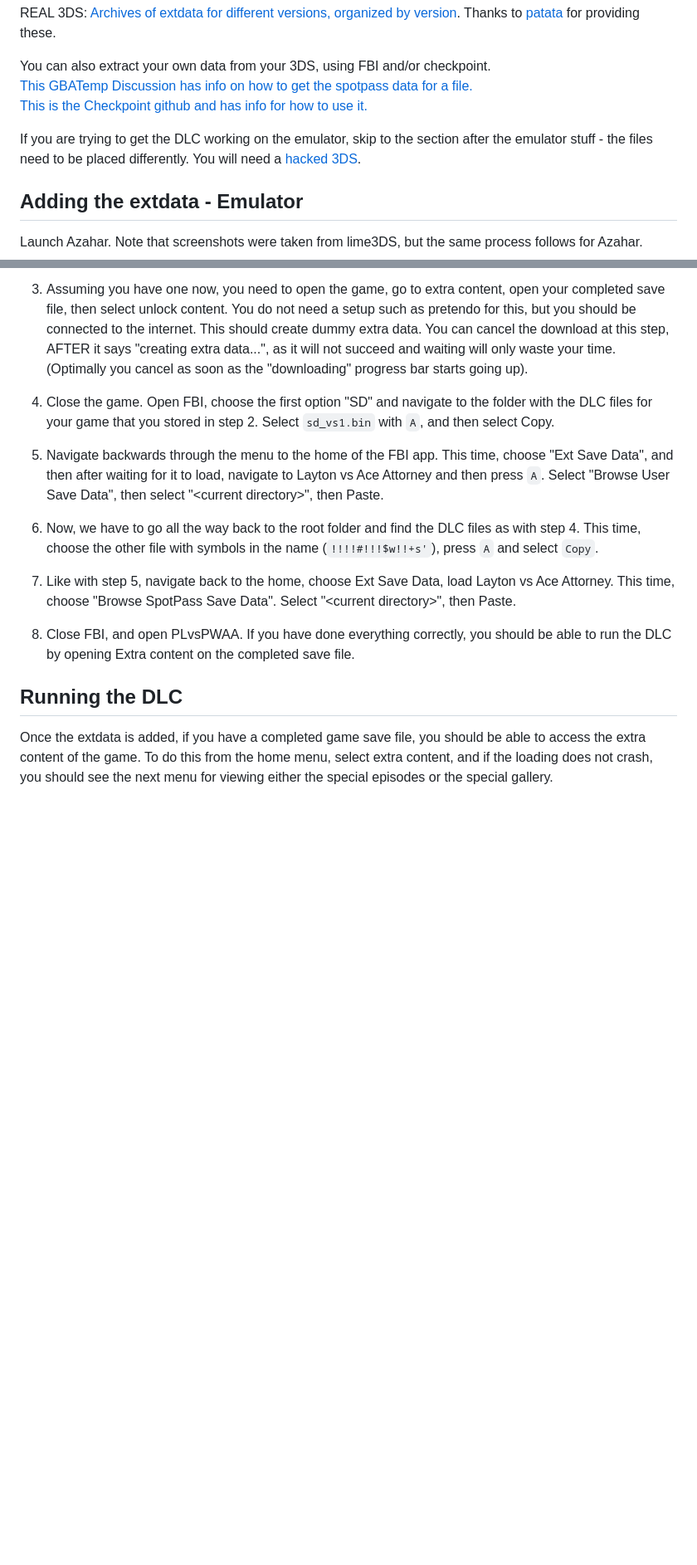
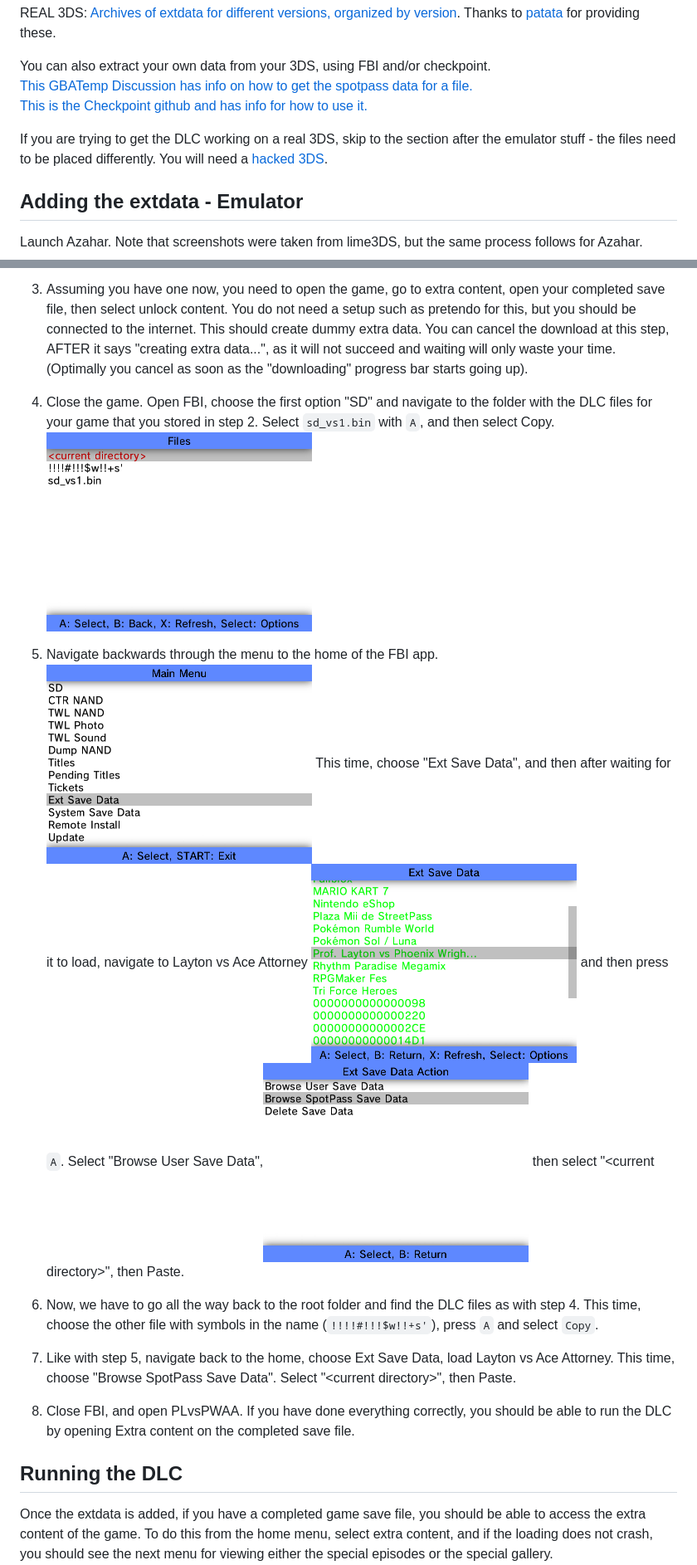
Before and after one commit to PydraxAlpta/plvspwaa-dlc-guide, a Markdown page: README.md, 2 parts joined by grey strips. Shown at 83% size. GitHub-like rendering; pictures changed too: images/fbi-copied-dir.png (added), images/fbi-ext-data-action.png (added), images/fbi-ext-save-data.png (added); blank space fills up the shorter version.

Commit message:
updated html with real 3ds procedure

```diff
--- a/README.md
+++ b/README.md
@@ -14,7 +14,7 @@ You can also extract your own data from your 3DS, using FBI and/or checkpoint.
 [This GBATemp Discussion has info on how to get the spotpass data for a file.](https://gbatemp.net/threads/dump-share-your-spotpass-data-for-games.580265/post-9323439)
 [This is the Checkpoint github and has info for how to use it.](https://github.com/BernardoGiordano/Checkpoint)
 
-If you are trying to get the DLC working on the emulator, skip to the section after the emulator stuff - the files need to be placed differently. You will need a [hacked 3DS](https://3ds.hacks.guide).
+If you are trying to get the DLC working on a real 3DS, skip to the section after the emulator stuff - the files need to be placed differently. You will need a [hacked 3DS](https://3ds.hacks.guide).
 
 ## Adding the extdata - Emulator
 
@@ -50,9 +50,9 @@ If you manually extracted your spotpass and extdata, then the spotpass archive's
 
 3. Assuming you have one now, you need to open the game, go to extra content, open your completed save file, then select unlock content. You do not need a setup such as pretendo for this, but you should be connected to the internet. This should create dummy extra data. You can cancel the download at this step, AFTER it says "creating extra data...", as it will not succeed and waiting will only waste your time. (Optimally you cancel as soon as the "downloading" progress bar starts going up).
 
-4. Close the game. Open FBI, choose the first option "SD" and navigate to the folder with the DLC files for your game that you stored in step 2. Select `sd_vs1.bin` with `A`, and then select Copy.
+4. Close the game. Open FBI, choose the first option "SD" and navigate to the folder with the DLC files for your game that you stored in step 2. Select `sd_vs1.bin` with `A`, and then select Copy. ![FBI your directory on the SD card](images/fbi-copied-dir.png)
 
-5. Navigate backwards through the menu to the home of the FBI app. This time, choose "Ext Save Data", and then after waiting for it to load, navigate to Layton vs Ace Attorney and then press `A`. Select "Browse User Save Data", then select "&lt;current directory&gt;", then Paste.
+5. Navigate backwards through the menu to the home of the FBI app. ![FBI main menu](images/fbi-main-menu.png)  This time, choose "Ext Save Data", and then after waiting for it to load, navigate to Layton vs Ace Attorney ![FBI Navigation to PLvsPWAA](images/fbi-ext-save-data.png) and then press `A`. Select "Browse User Save Data",![FBI Ext Data Action](images/fbi-ext-data-action.png) then select "&lt;current directory&gt;", then Paste.
 
 6. Now, we have to go all the way back to the root folder and find the DLC files as with step 4. This time, choose the other file with symbols in the name (`!!!!#!!!$w!!+s'`), press `A` and select `Copy`.
 
```
Also changed, not shown: other parts of README.md (+1 -1 lines), 1 other file.
